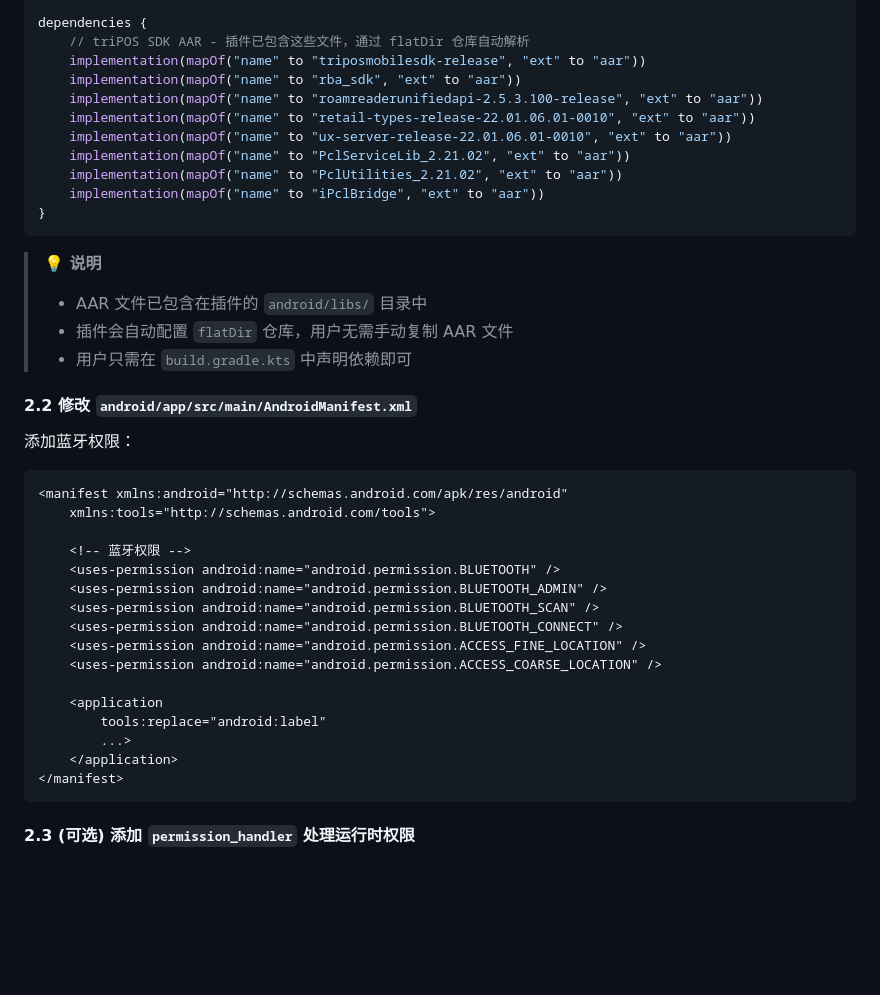
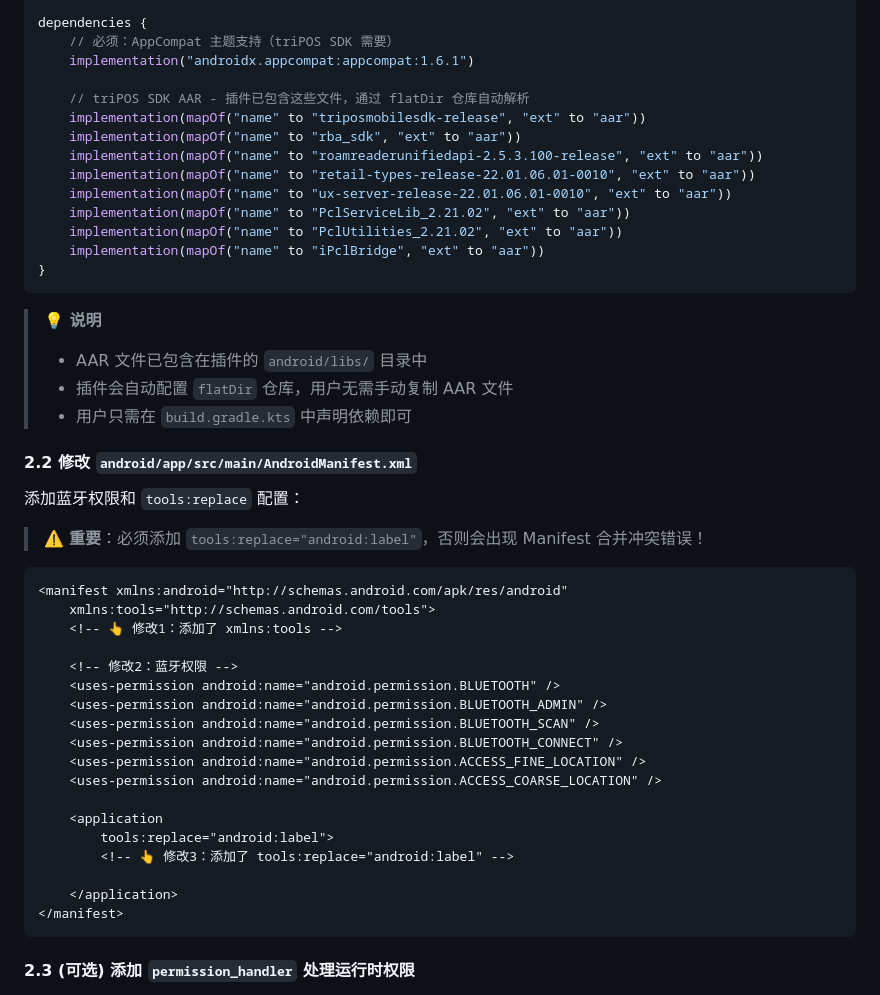
Before and after one commit to maiguangyang/tripos_mobile, a Markdown page: README.md, the part around the change. Rendered like a GitHub page; blank space fills up the shorter version.

Commit message:
完善说明文档

````diff
--- a/README.md
+++ b/README.md
@@ -56,6 +56,9 @@ android {
 }
 
 dependencies {
+    // 必须：AppCompat 主题支持（triPOS SDK 需要）
+    implementation("androidx.appcompat:appcompat:1.6.1")
+
     // triPOS SDK AAR - 插件已包含这些文件，通过 flatDir 仓库自动解析
     implementation(mapOf("name" to "triposmobilesdk-release", "ext" to "aar"))
     implementation(mapOf("name" to "rba_sdk", "ext" to "aar"))
@@ -68,6 +71,7 @@ dependencies {
 }
 ```
 
+
 > **💡 说明**
 >
 > - AAR 文件已包含在插件的 `android/libs/` 目录中
@@ -76,13 +80,16 @@ dependencies {
 
 #### 2.2 修改 `android/app/src/main/AndroidManifest.xml`
 
-添加蓝牙权限：
+添加蓝牙权限和 `tools:replace` 配置：
+
+> ⚠️ **重要**：必须添加 `tools:replace="android:label"`，否则会出现 Manifest 合并冲突错误！
 
 ```xml
 <manifest xmlns:android="http://schemas.android.com/apk/res/android"
     xmlns:tools="http://schemas.android.com/tools">
+    <!-- 👆 修改1：添加了 xmlns:tools -->
 
-    <!-- 蓝牙权限 -->
+    <!-- 修改2：蓝牙权限 -->
     <uses-permission android:name="android.permission.BLUETOOTH" />
     <uses-permission android:name="android.permission.BLUETOOTH_ADMIN" />
     <uses-permission android:name="android.permission.BLUETOOTH_SCAN" />
@@ -91,8 +98,9 @@ dependencies {
     <uses-permission android:name="android.permission.ACCESS_COARSE_LOCATION" />
 
     <application
-        tools:replace="android:label"
-        ...>
+        tools:replace="android:label">
+        <!-- 👆 修改3：添加了 tools:replace="android:label" -->
+
     </application>
 </manifest>
 ```
````
